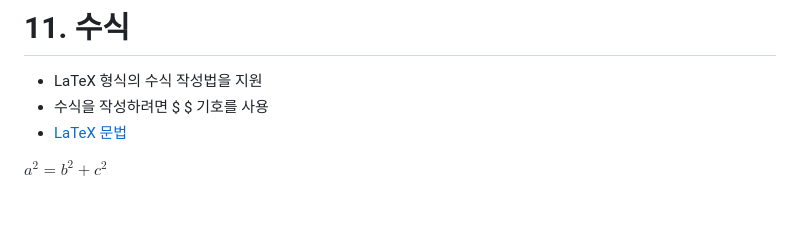
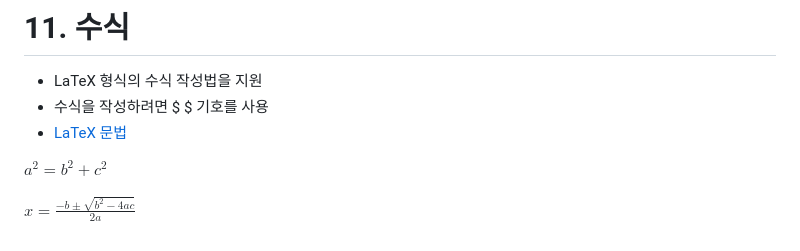
Before and after one commit to hideonbush3/css3, a Markdown page: 18markdown.md, the part around the change. GitHub-like rendering; blank space fills up the shorter version.

Commit message:
마크다운 근의 공식

```diff
--- a/18markdown.md
+++ b/18markdown.md
@@ -162,3 +162,5 @@ _Hello, World!!_
 
 
 $a^2 = b^2 + c^2$
+
+$x=\frac{-b \pm \sqrt{b^2 -4ac}}{2a}$
```
